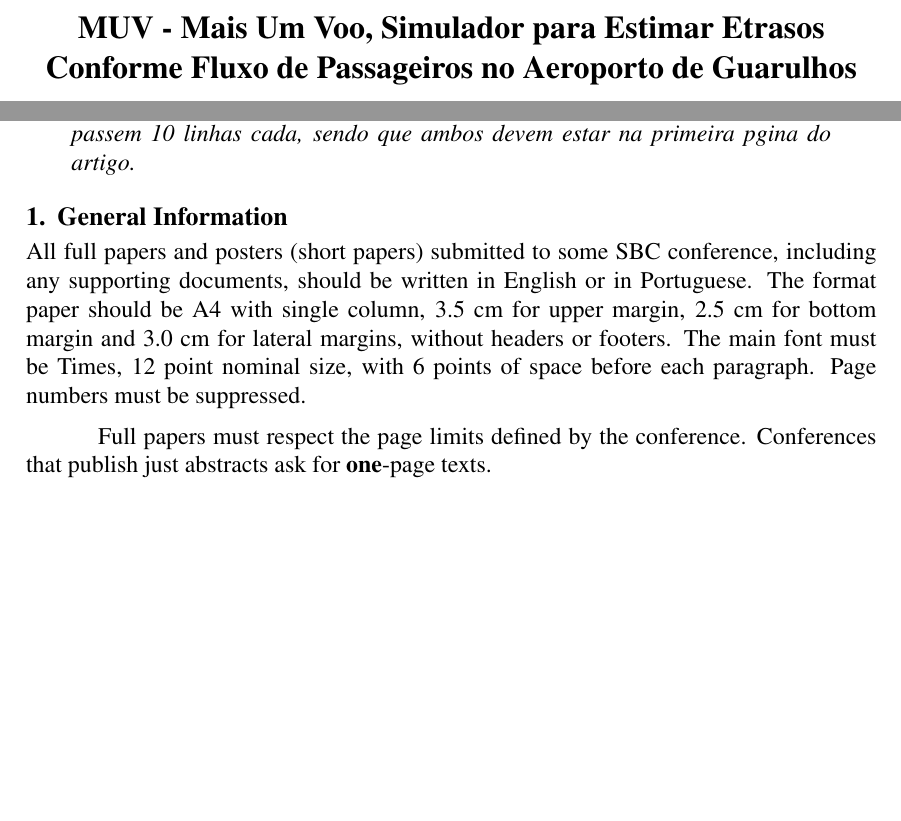
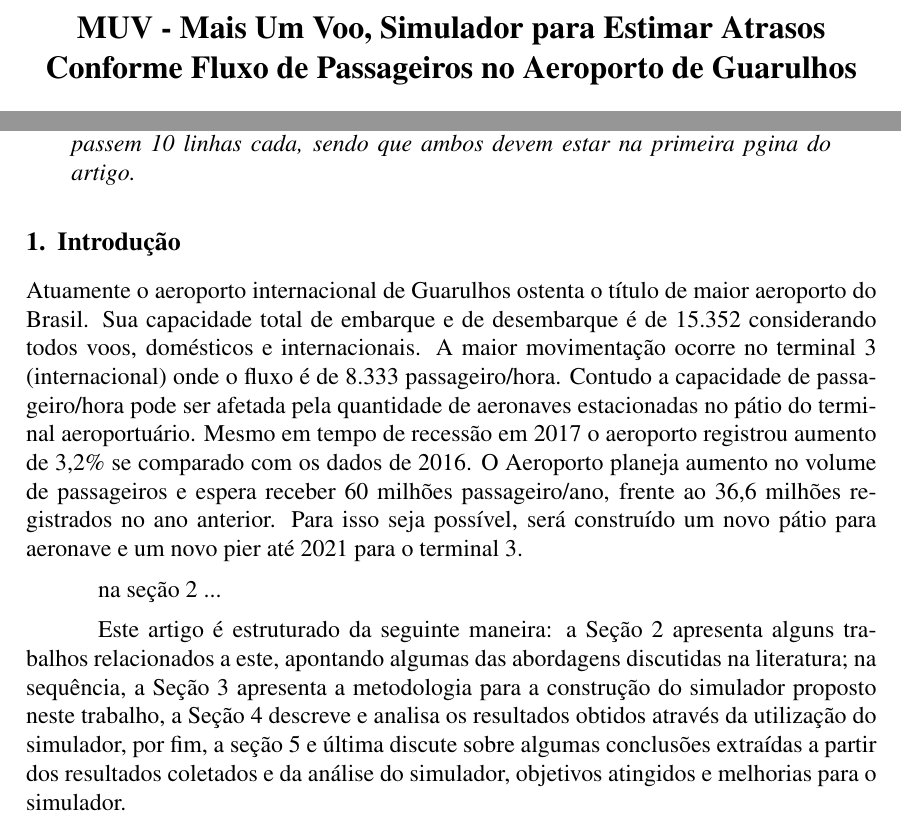
Before and after one commit to croisebeck/Artigo-MUV, a LaTeX paper (artigo-muv.tex): two parts of page 1 of 4, joined at a grey line, cut so that both start at the same text, the shorter picture padded with empty space. Compiled offline with pdfLaTeX.

Commit message:
atualizado estrutura geral do doc

```diff
--- a/artigo-muv.tex
+++ b/artigo-muv.tex
@@ -15,7 +15,8 @@
 
 \sloppy
 
-\title{MUV - Mais Um Voo, Simulador para Estimar Etrasos Conforme Fluxo de Passageiros no Aeroporto de Guarulhos}
+\title{MUV - Mais Um Voo, Simulador para Estimar Atrasos Conforme Fluxo de
+  Passageiros no Aeroporto de Guarulhos}
 
 \author{Miguel Antonio Copatti\inst{1},Roger Wesler Grabin\inst{2}, Anderson Seiji Ishiii\inst{3}}
 
@@ -51,17 +58,40 @@
 \end{resumo}
 
 
-\section{General Information}
+\section{Introdução}
 
-All full papers and posters (short papers) submitted to some SBC conference,
-including any supporting documents, should be written in English or in
-Portuguese. The format paper should be A4 with single column, 3.5 cm for upper
-margin, 2.5 cm for bottom margin and 3.0 cm for lateral margins, without
-headers or footers. The main font must be Times, 12 point nominal size, with 6
-points of space before each paragraph. Page numbers must be suppressed.
+%Apresentar o contexto de aplicação: do que se trata e que outros
+%lugares/universidades/pesquisas também encaram este problema (1 a 2
+%parágrafos)
+  Atuamente o aeroporto internacional de Guarulhos ostenta o título de maior
+  aeroporto do Brasil. Sua capacidade total de embarque e de desembarque é
+  de 15.352 considerando todos voos, domésticos e internacionais. A maior
+  movimentação ocorre no terminal 3 (internacional) onde o fluxo  é de
+  8.333 passageiro/hora. Contudo a capacidade de passageiro/hora pode ser
+  afetada pela quantidade de aeronaves estacionadas no pátio do terminal
+  aeroportuário. Mesmo em tempo de recessão em 2017 o aeroporto registrou
+  aumento de 3,2\% se comparado com os dados de 2016. O Aeroporto planeja
+  aumento no volume de passageiros e espera receber 60 milhões passageiro/ano,
+  frente ao 36,6 milhões registrados no ano anterior. Para isso seja possível,
+  será construído um novo pátio para aeronave e um novo pier até 2021 para o
+  terminal 3.
 
-Full papers must respect the page limits defined by the conference.
-Conferences that publish just abstracts ask for \textbf{one}-page texts.
+  % Fundamentar aspectos de Modelagem/Conceitos de Trabalhos similares e de
+%estratégias utilizadas na elaboração do trabalho
+na seção 2 ...
+
+
+%Apresentar o objetivo geral do artigo;
+
+%verificar esse trexo
+Este artigo é estruturado da seguinte maneira: a Seção 2 apresenta alguns tra-
+balhos relacionados a este, apontando algumas das abordagens discutidas na literatura;
+na sequência, a Seção 3 apresenta a metodologia para a construção do simulador
+proposto neste trabalho, a Seção 4 descreve e analisa os resultados obtidos através da
+utilização do simulador, por fim, a seção 5 e última discute sobre algumas conclusões
+extraídas a partir dos resultados coletados e da análise do simulador, objetivos
+atingidos e melhorias para o simulador.
+
 
 \section{First Page} \label{sec:firstpage}
 
```
Also changed, not shown: artigo-muv.pdf, artigo-muv.tex (6 more changed lines), 3 other files.
